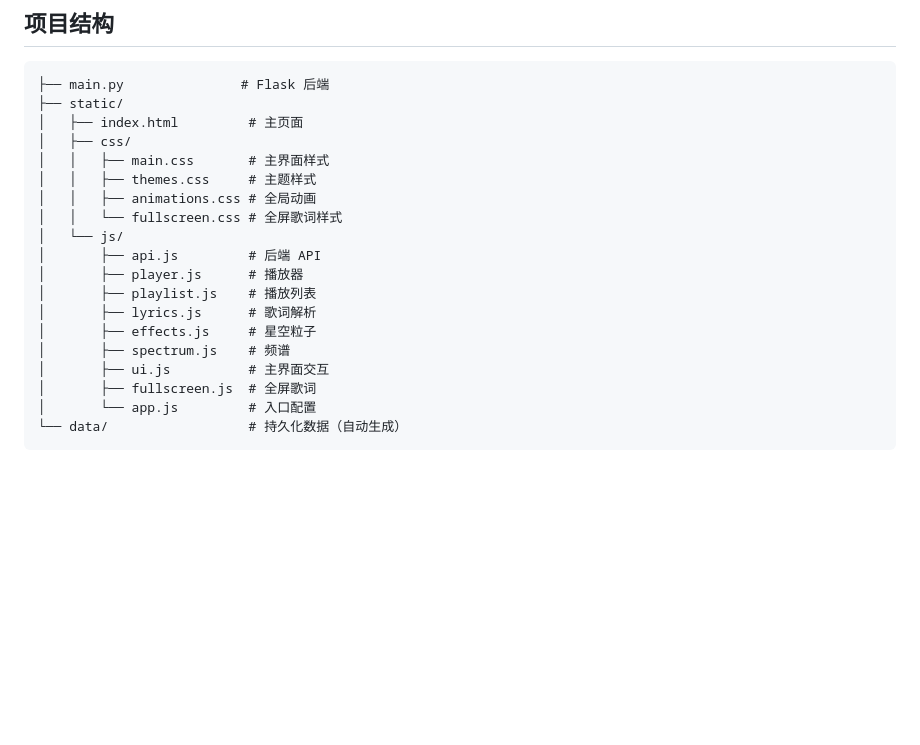
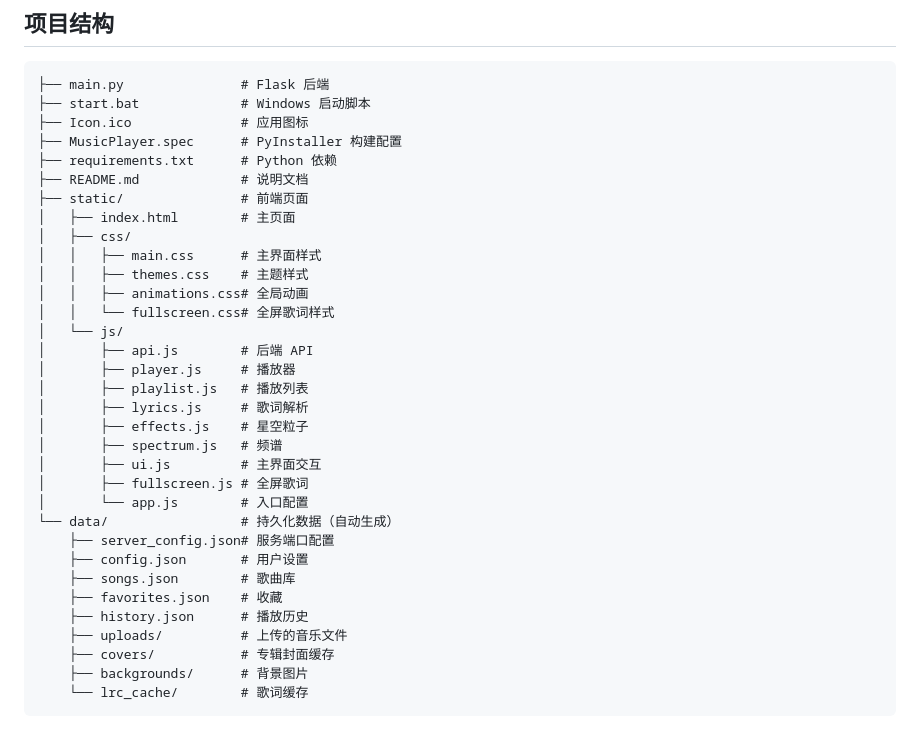
Before and after one commit to Patrick-mufeng/web_music, a Markdown page: README.md, the part around one of its changes. Rendered like a GitHub page; blank space fills up the shorter version.

````diff
--- a/README.md
+++ b/README.md
@@ -79,22 +125,36 @@ python main.py
 
 ```
 ├── main.py               # Flask 后端
-├── static/
-│   ├── index.html         # 主页面
+├── start.bat             # Windows 启动脚本
+├── Icon.ico              # 应用图标
+├── MusicPlayer.spec      # PyInstaller 构建配置
+├── requirements.txt      # Python 依赖
+├── README.md             # 说明文档
+├── static/               # 前端页面
+│   ├── index.html        # 主页面
 │   ├── css/
-│   │   ├── main.css       # 主界面样式
-│   │   ├── themes.css     # 主题样式
-│   │   ├── animations.css # 全局动画
-│   │   └── fullscreen.css # 全屏歌词样式
+│   │   ├── main.css      # 主界面样式
+│   │   ├── themes.css    # 主题样式
+│   │   ├── animations.css# 全局动画
+│   │   └── fullscreen.css# 全屏歌词样式
 │   └── js/
-│       ├── api.js         # 后端 API
-│       ├── player.js      # 播放器
-│       ├── playlist.js    # 播放列表
-│       ├── lyrics.js      # 歌词解析
-│       ├── effects.js     # 星空粒子
-│       ├── spectrum.js    # 频谱
-│       ├── ui.js          # 主界面交互
-│       ├── fullscreen.js  # 全屏歌词
-│       └── app.js         # 入口配置
-└── data/                  # 持久化数据（自动生成）
+│       ├── api.js        # 后端 API
+│       ├── player.js     # 播放器
+│       ├── playlist.js   # 播放列表
+│       ├── lyrics.js     # 歌词解析
+│       ├── effects.js    # 星空粒子
+│       ├── spectrum.js   # 频谱
+│       ├── ui.js         # 主界面交互
+│       ├── fullscreen.js # 全屏歌词
+│       └── app.js        # 入口配置
+└── data/                 # 持久化数据（自动生成）
+    ├── server_config.json# 服务端口配置
+    ├── config.json       # 用户设置
+    ├── songs.json        # 歌曲库
+    ├── favorites.json    # 收藏
+    ├── history.json      # 播放历史
+    ├── uploads/          # 上传的音乐文件
+    ├── covers/           # 专辑封面缓存
+    ├── backgrounds/      # 背景图片
+    └── lrc_cache/        # 歌词缓存
 ```
````
Also changed, not shown: other parts of README.md (+48 -2 lines).
